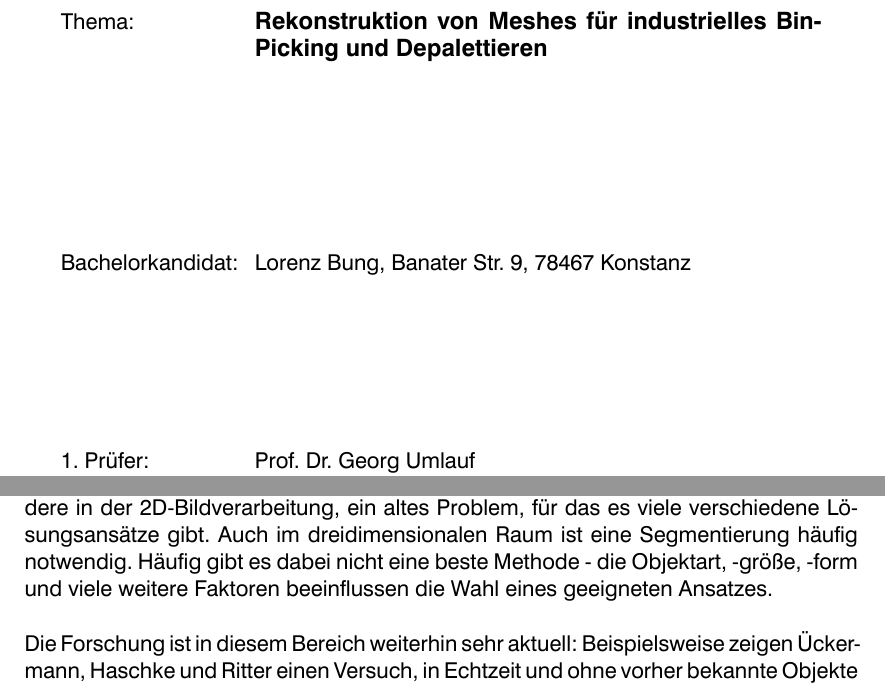
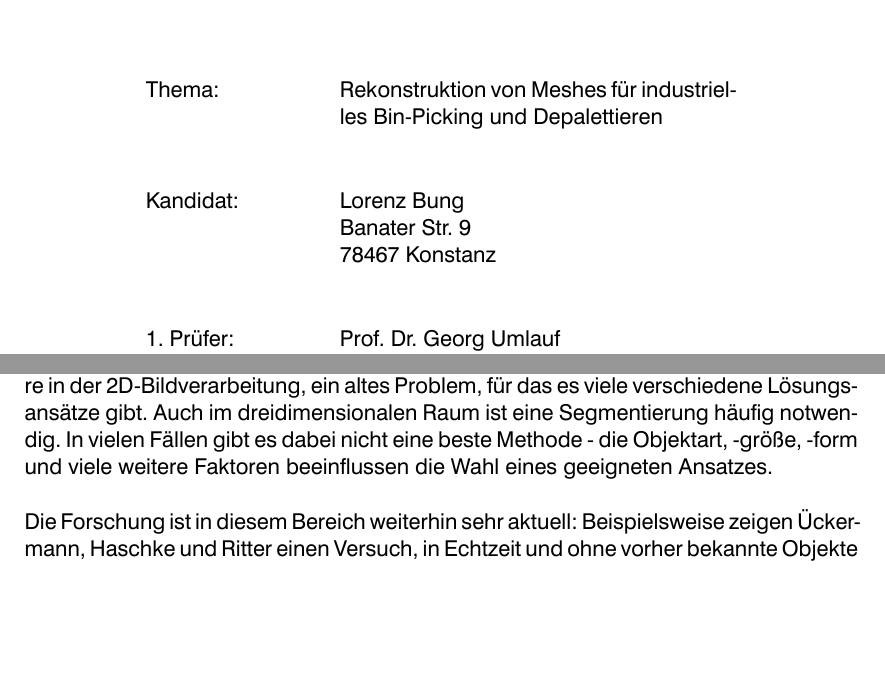
Before and after one commit to LorenzBung/bachelor-thesis, a LaTeX thesis (thesis.tex, which reads chapters/vorhandene_arbeit.tex, title/title.tex): two parts of pages 3 and 26 of 35 before the commit and two parts of pages 2 and 25 of 34 after it, joined at a grey line, cut so that both start at the same text, the shorter picture padded with empty space. Compiled offline with XeLaTeX.

Commit message:
Change title page

```diff
--- a/chapters/vorhandene_arbeit.tex
+++ b/chapters/vorhandene_arbeit.tex
@@ -167,7 +167,7 @@ Dieser Ansatz wird verwendet, da die vorhandene Implementierung \ac{OpenGR} \cit
 Ziel der Segmentierung ist es, zusammengehörende Bildregionen zu identifizieren und durch Zuweisung verschiedener Klassen voneinander zu trennen.
 Dies ist, insbesondere in der 2D-Bildverarbeitung, ein altes Problem, für das es viele verschiedene Lösungsansätze gibt.
 Auch im dreidimensionalen Raum ist eine Segmentierung häufig notwendig.
-Häufig gibt es dabei nicht eine beste Methode - die Objektart, -größe, -form und viele weitere Faktoren beeinflussen die Wahl eines geeigneten Ansatzes.
+In vielen Fällen gibt es dabei nicht eine beste Methode - die Objektart, -größe, -form und viele weitere Faktoren beeinflussen die Wahl eines geeigneten Ansatzes.
 
 Die Forschung ist in diesem Bereich weiterhin sehr aktuell:
 Beispielsweise zeigen \citeauthor{uckermann2012real} einen Versuch, in Echtzeit und ohne vorher bekannte Objekte zu segmentieren \cite{uckermann2012real}.
--- a/title/title.tex
+++ b/title/title.tex
@@ -15,24 +15,19 @@
         {\small Technik, Wirtschaft und Gestaltung}
 
         \textsf{\Large Fakultät Informatik} \\
-        Studiengang \studiengang
+        Studiengang \studiengang\\[15ex]
+
+        \begin{tabular}{p{3cm} p{7cm}}
+        Thema: & \thema\\[1cm]
+        Kandidat: & \autor \\
+        	                  & \autorStrasse \\
+                          & \autorPLZ\ \autorOrt \\[1cm]
+        1. Prüfer: & \prueferA \\
+        2. Prüfer: & \prueferB \\[1cm]
+        Ausgabedatum: & \ausgabedatum \\
+        Abgabedatum: & \abgabedatum \\
+        \end{tabular}
         \end{center}
 }
-\newpage
-\thispagestyle{empty}
-\begin{center}
-
-\vspace*{2cm}
-
-\begin{tabular}{p{3cm}p{10cm}}
-Thema: & \textbf{\large \thema} \\
-& \textbf{\large } \\[14ex]
-Bachelorkandidat: & \autor, \autorStrasse, \autorPLZ\ \autorOrt \\[15ex]
-1. Prüfer: & \prueferA \\
-2. Prüfer: & \prueferB \\[25ex]
-Ausgabedatum: & \ausgabedatum \\
-Abgabedatum: & \abgabedatum \\
-\end{tabular}
-\end{center}
 
 \newpage
```
Also changed, not shown: thesis.pdf, title/title.tex (4 more changed lines).
